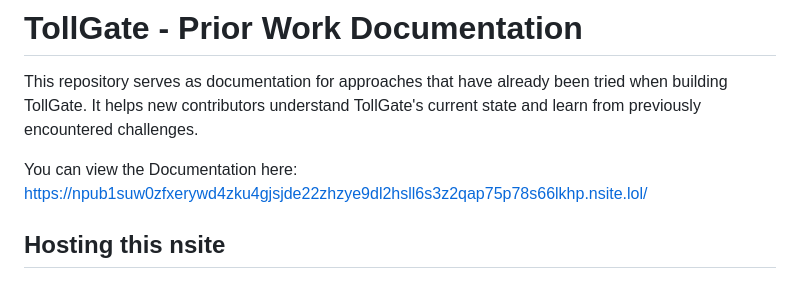
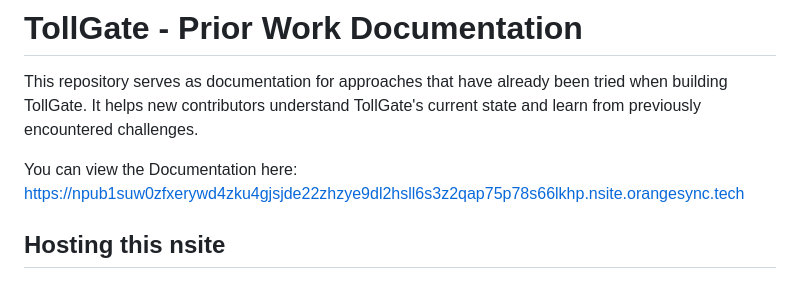
Before and after one commit to OpenTollGate/TollGate, a Markdown page: README.md, the part around the change. GitHub-like rendering.

Commit message:
Fixed URL

```diff
--- a/README.md
+++ b/README.md
@@ -2,7 +2,7 @@
 
 This repository serves as documentation for approaches that have already been tried when building TollGate. It helps new contributors understand TollGate's current state and learn from previously encountered challenges.
 
-You can view the Documentation here: https://npub1suw0zfxerywd4zku4gjsjde22zhzye9dl2hsll6s3z2qap75p78s66lkhp.nsite.lol/
+You can view the Documentation here: https://npub1suw0zfxerywd4zku4gjsjde22zhzye9dl2hsll6s3z2qap75p78s66lkhp.nsite.orangesync.tech
 
 ## Hosting this nsite
 
```
